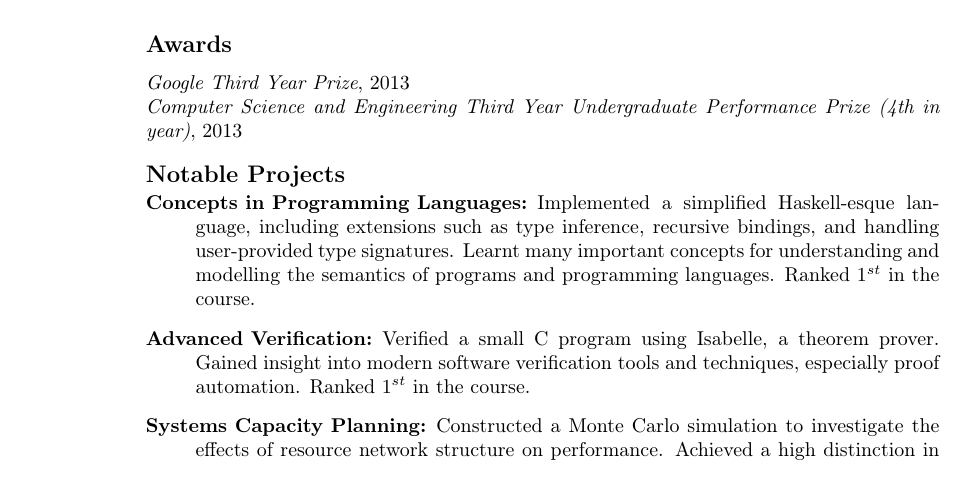
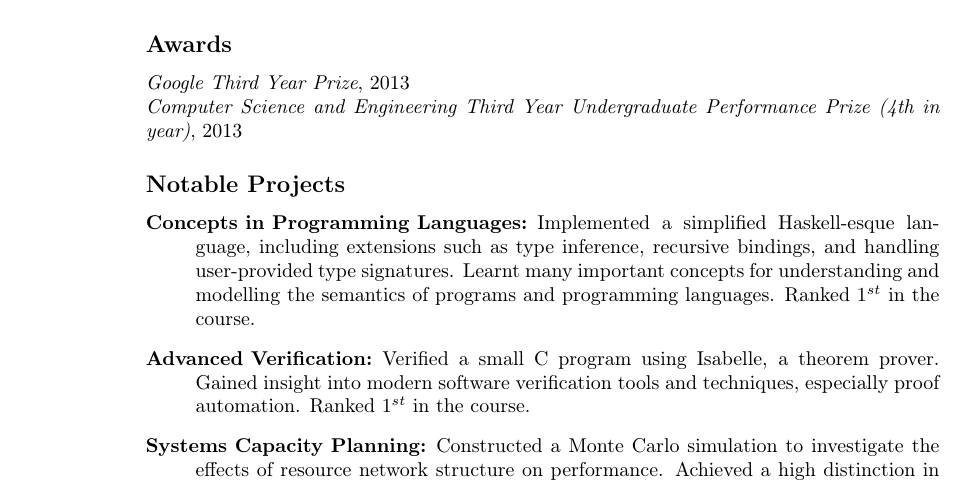
Before and after one commit to pierzchalski/resume, a LaTeX CV (resume.tex): part of page 1 of 2, cut so that both start at the same text. Compiled offline with pdfLaTeX.

Commit message:
Remove unnecessary negative spacing

```diff
--- a/resume.tex
+++ b/resume.tex
@@ -65,9 +65,8 @@ Distinction average mark. Currently persuing Honours, First Class. Expected grad
 
 \textit{Computer Science and Engineering Third Year Undergraduate Performance Prize (4th in year)}, 2013
 
-\vspace{-5pt}
 \subsection{Notable Projects}
-\vspace{-5pt}
+
 \begin{description}
 
 \item[\textbf{Concepts in Programming Languages:}] Implemented a simplified Haskell-esque language, including extensions such as type inference, recursive bindings, and handling user-provided type signatures. Learnt many important concepts for understanding and modelling the semantics of programs and programming languages. Ranked $1^{st}$ in the course.
```
